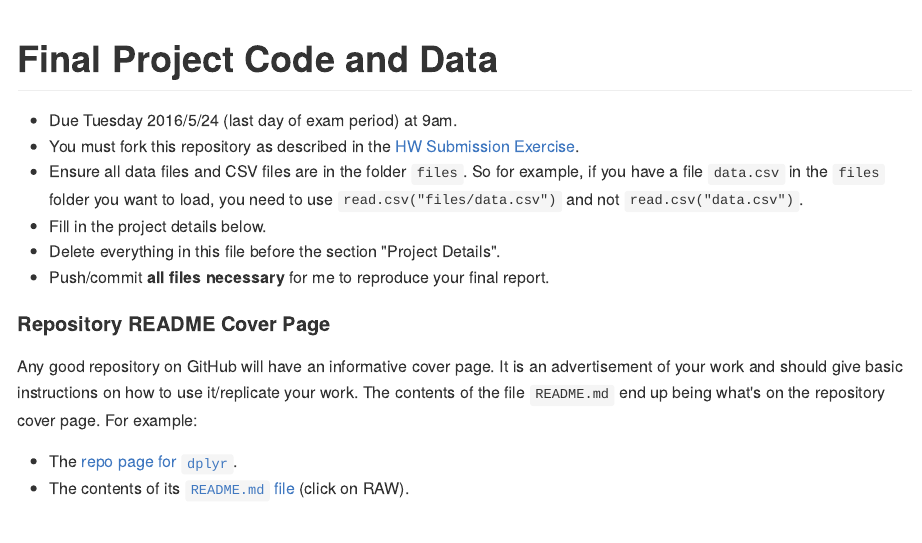
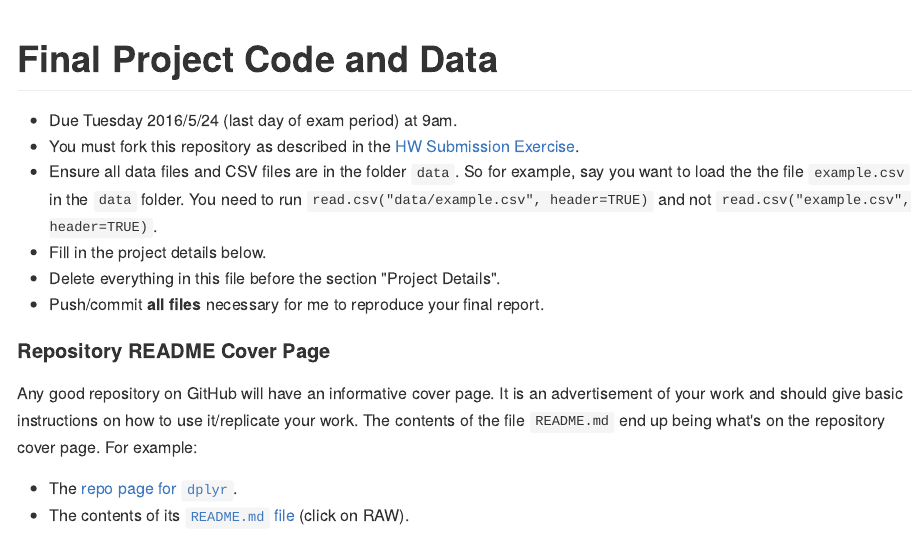
Before and after one commit to Middlebury-Data-Science/FinalProject, an R Markdown document (README.Rmd): the page in a window 1100 px wide, from its top. The pictures show the output file README.md that the author committed with the source, drawn offline in the style of GitHub.

Commit message:
Fixed data example.

```diff
--- a/README.Rmd
+++ b/README.Rmd
@@ -9,10 +9,10 @@ output:
 * Due Tuesday 2016/5/24 (last day of exam period) at 9am.
 * You must fork this repository as described in the [HW Submission
 Exercise](https://github.com/Middlebury-Data-Science/HW-0#hw-submission-exercise).
-* Ensure all data files and CSV files are in the folder `files`. So for example,
-if you have a file `data.csv` in the `files` folder you want to load, you need
-to use
-`read.csv("files/data.csv")` and not `read.csv("data.csv")`.
+* Ensure all data files and CSV files are in the folder `data`. So for example,
+say you want to load the the file `example.csv` in the `data` folder.  You need
+to run `read.csv("data/example.csv", header=TRUE)` and not
+`read.csv("example.csv", header=TRUE)`.
 * Fill in the project details below.
 * Delete everything in this file before the section "Project Details".
 * Push/commit **all files** necessary for me to reproduce your final report.
```
Also changed, not shown: README.md.
